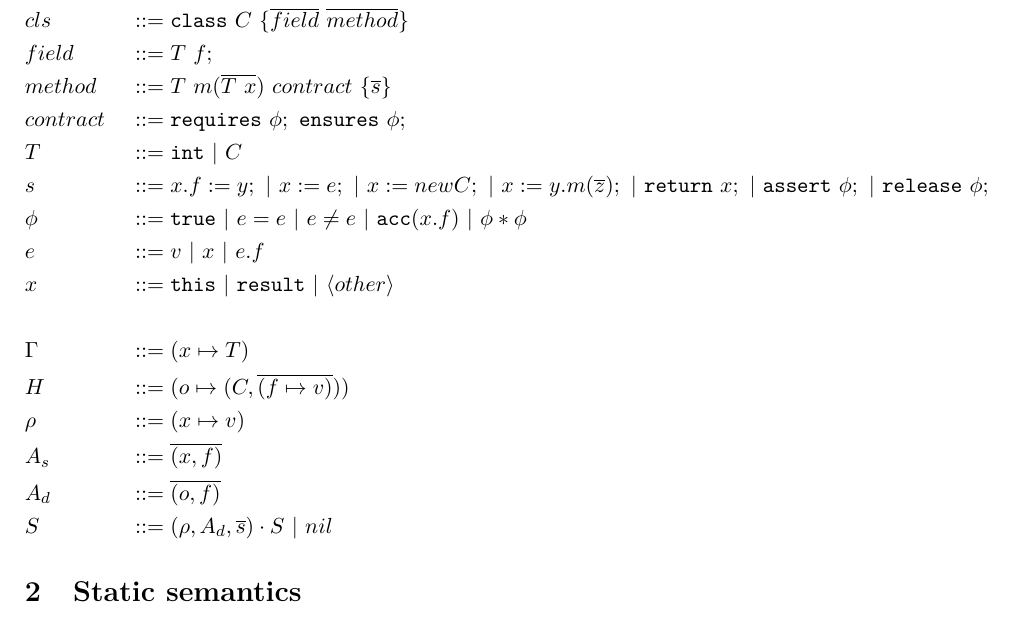
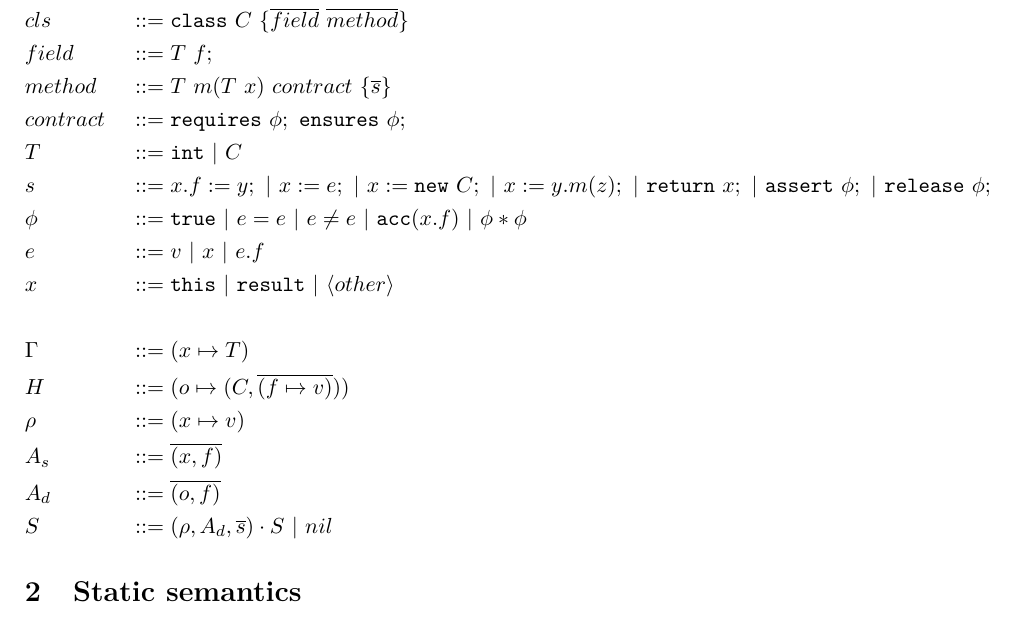
Before and after one commit to olydis/GradVer, a LaTeX document (latex/rules.tex): part of page 1 of 5, cut so that both start at the same text. Compiled offline with pdfLaTeX.

Commit message:
syntax fix

```diff
--- a/latex/rules.tex
+++ b/latex/rules.tex
@@ -82,13 +82,13 @@
 \\ &program    	&&::= \overline{cls}~\overline{s}
 \\ &cls    		&&::= \class C~\{\overline{field}~\overline{method}\}
 \\ &field    	&&::= T~f;
-\\ &method		&&::= T~m(\overline{T~x})~contract~\{\overline{s}\}
+\\ &method		&&::= T~m(T~x)~contract~\{\overline{s}\}
 \\ &contract	&&::= \requires \phi;~\ensures \phi;
 \\ &T			&&::= \Tint ~|~ C
 \\ &s			&&::= x.f := y;
 				  ~|~ x := e;
-				  ~|~ x := new C;
-				  ~|~ x := y.m(\overline{z});
+				  ~|~ x := \new C;
+				  ~|~ x := y.m(z);
 				  ~|~ \return x;
 				  ~|~ \assert \phi;
 				  ~|~ \release \phi;
```
Also changed, not shown: latex/rules.pdf, 2 other files.
